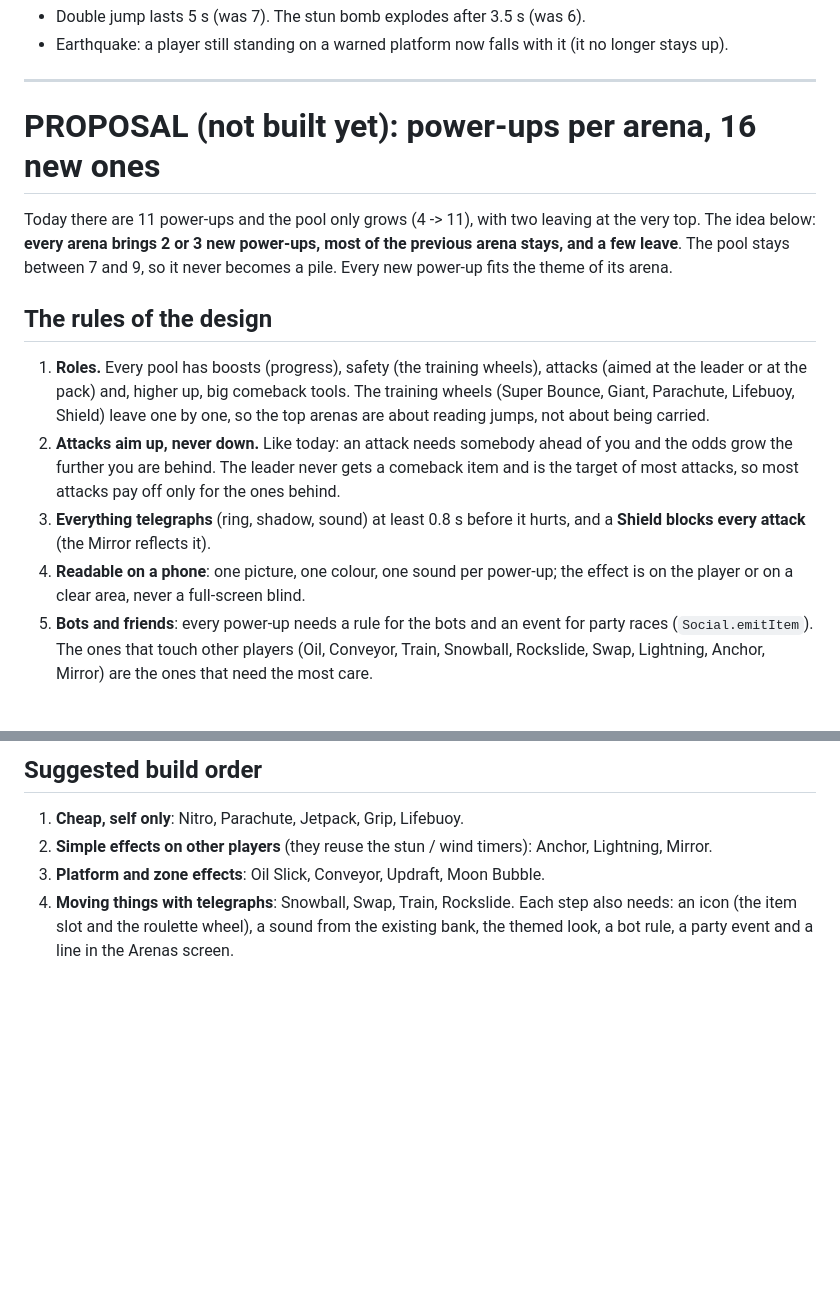
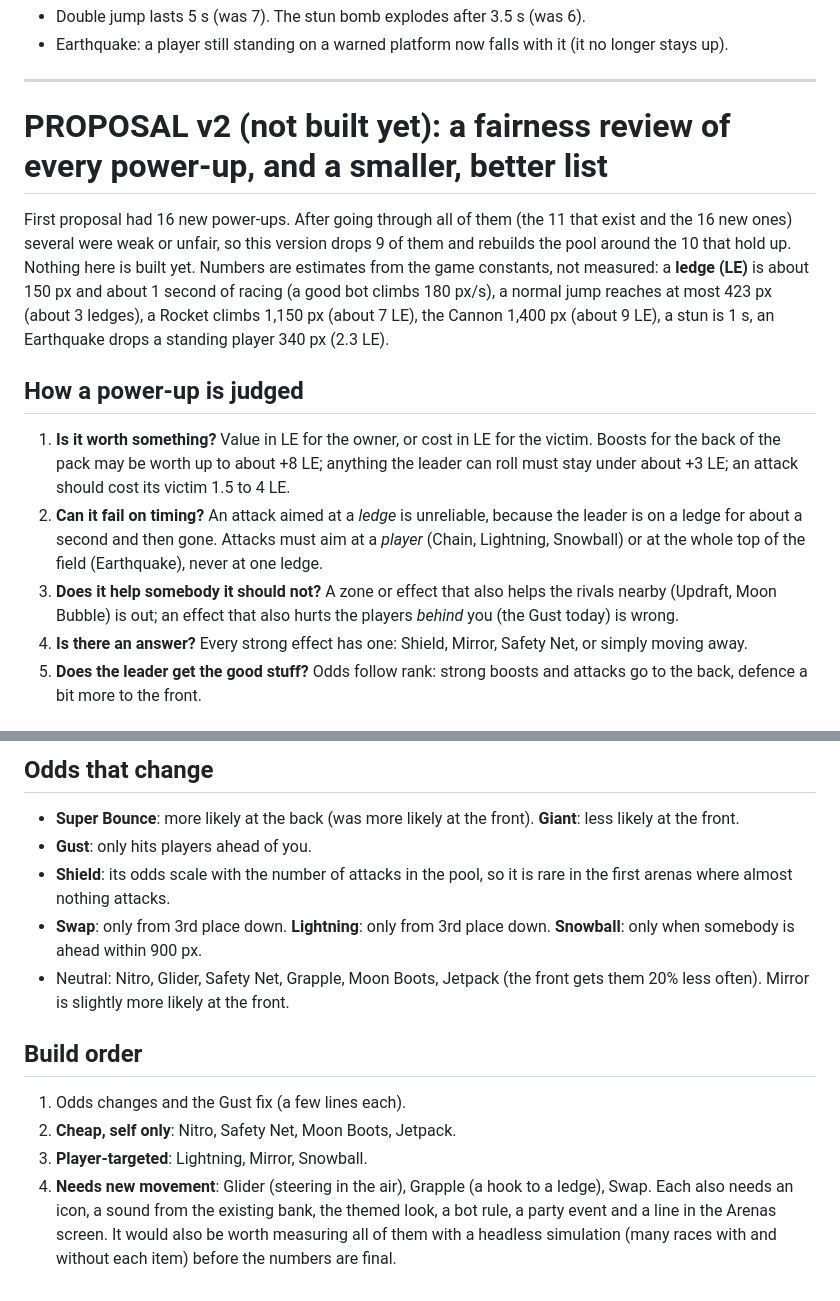
Before and after one commit to FJB908/rage-race, a Markdown page: docs/POWERUPS.md, 2 parts joined by grey strips. Rendered like a GitHub page; blank space fills up the shorter version.

```diff
--- a/docs/POWERUPS.md
+++ b/docs/POWERUPS.md
@@ -23,14 +23,14 @@ The rocket now always launches you at its full speed (2350, up from 1650), wheth
 
 ---
 
-# PROPOSAL (not built yet): power-ups per arena, 16 new ones
+# PROPOSAL v2 (not built yet): a fairness review of every power-up, and a smaller, better list
 
-Today there are 11 power-ups and the pool only grows (4 -> 11), with two leaving at the very top. The idea below: **every arena brings 2 or 3 new power-ups, most of the previous arena stays, and a few leave**. The pool stays between 7 and 9, so it never becomes a pile. Every new power-up fits the theme of its arena.
+First proposal had 16 new power-ups. After going through all of them (the 11 that exist and the 16 new ones) several were weak or unfair, so this version drops 9 of them and rebuilds the pool around the 10 that hold up. Nothing here is built yet. Numbers are estimates from the game constants, not measured: a **ledge (LE)** is about 150 px and about 1 second of racing (a good bot climbs 180 px/s), a normal jump reaches at most 423 px (about 3 ledges), a Rocket climbs 1,150 px (about 7 LE), the Cannon 1,400 px (about 9 LE), a stun is 1 s, an Earthquake drops a standing player 340 px (2.3 LE).
 
-## The rules of the design
-1. **Roles.** Every pool has boosts (progress), safety (the training wheels), attacks (aimed at the leader or at the pack) and, higher up, big comeback tools. The training wheels (Super Bounce, Giant, Parachute, Lifebuoy, Shield) leave one by one, so the top arenas are about reading jumps, not about being carried.
-2. **Attacks aim up, never down.** Like today: an attack needs somebody ahead of you and the odds grow the further you are behind. The leader never gets a comeback item and is the target of most attacks, so most attacks pay off only for the ones behind.
-3. **Everything telegraphs** (ring, shadow, sound) at least 0.8 s before it hurts, and a **Shield blocks every attack** (the Mirror reflects it).
-4. **Readable on a phone**: one picture, one colour, one sound per power-up; the effect is on the player or on a clear area, never a full-screen blind.
-5. **Bots and friends**: every power-up needs a rule for the bots and an event for party races (`Social.emitItem`). The ones that touch other players (Oil, Conveyor, Train, Snowball, Rockslide, Swap, Lightning, Anchor, Mirror) are the ones that need the most care.
+## How a power-up is judged
+1. **Is it worth something?** Value in LE for the owner, or cost in LE for the victim. Boosts for the back of the pack may be worth up to about +8 LE; anything the leader can roll must stay under about +3 LE; an attack should cost its victim 1.5 to 4 LE.
+2. **Can it fail on timing?** An attack aimed at a *ledge* is unreliable, because the leader is on a ledge for about a second and then gone. Attacks must aim at a *player* (Chain, Lightning, Snowball) or at the whole top of the field (Earthquake), never at one ledge.
+3. **Does it help somebody it should not?** A zone or effect that also helps the rivals nearby (Updraft, Moon Bubble) is out; an effect that also hurts the players *behind* you (the Gust today) is wrong.
+4. **Is there an answer?** Every strong effect has one: Shield, Mirror, Safety Net, or simply moving away.
+5. **Does the leader get the good stuff?** Odds follow rank: strong boosts and attacks go to the back, defence a bit more to the front.
 
@@ -83,7 +103,14 @@ Magnet (built, tried and removed), Fog or any blinding effect (not fair on a sma
 
-## Suggested build order
-1. **Cheap, self only**: Nitro, Parachute, Jetpack, Grip, Lifebuoy.
-2. **Simple effects on other players** (they reuse the stun / wind timers): Anchor, Lightning, Mirror.
-3. **Platform and zone effects**: Oil Slick, Conveyor, Updraft, Moon Bubble.
-4. **Moving things with telegraphs**: Snowball, Swap, Train, Rockslide.
-Each step also needs: an icon (the item slot and the roulette wheel), a sound from the existing bank, the themed look, a bot rule, a party event and a line in the Arenas screen.
+## Odds that change
+- **Super Bounce**: more likely at the back (was more likely at the front). **Giant**: less likely at the front.
+- **Gust**: only hits players ahead of you.
+- **Shield**: its odds scale with the number of attacks in the pool, so it is rare in the first arenas where almost nothing attacks.
+- **Swap**: only from 3rd place down. **Lightning**: only from 3rd place down. **Snowball**: only when somebody is ahead within 900 px.
+- Neutral: Nitro, Glider, Safety Net, Grapple, Moon Boots, Jetpack (the front gets them 20% less often). Mirror is slightly more likely at the front.
+
+## Build order
+1. Odds changes and the Gust fix (a few lines each).
+2. **Cheap, self only**: Nitro, Safety Net, Moon Boots, Jetpack.
+3. **Player-targeted**: Lightning, Mirror, Snowball.
+4. **Needs new movement**: Glider (steering in the air), Grapple (a hook to a ledge), Swap.
+Each also needs an icon, a sound from the existing bank, the themed look, a bot rule, a party event and a line in the Arenas screen. It would also be worth measuring all of them with a headless simulation (many races with and without each item) before the numbers are final.
```
Also changed, not shown: other parts of docs/POWERUPS.md (+61 -41 lines).
